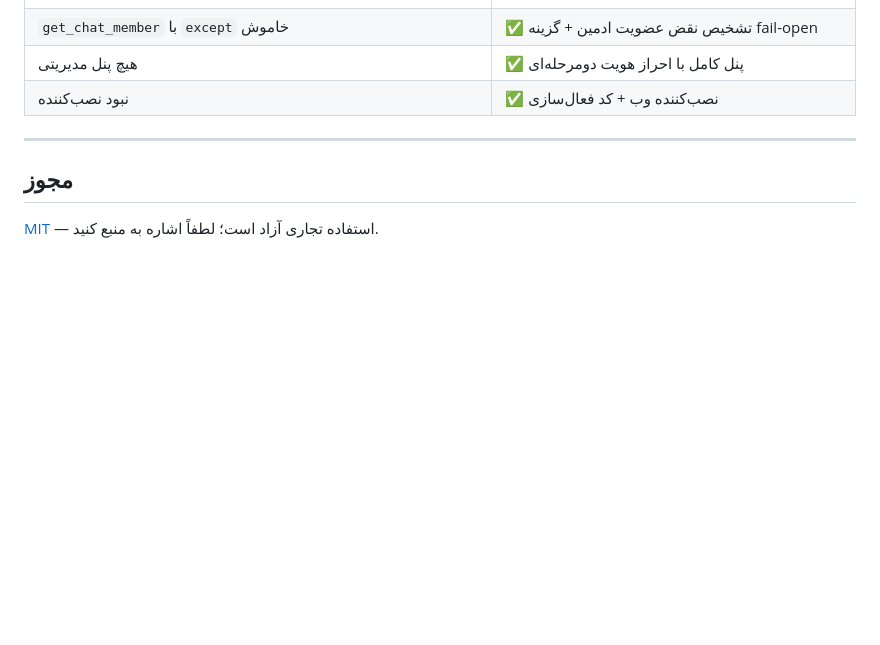
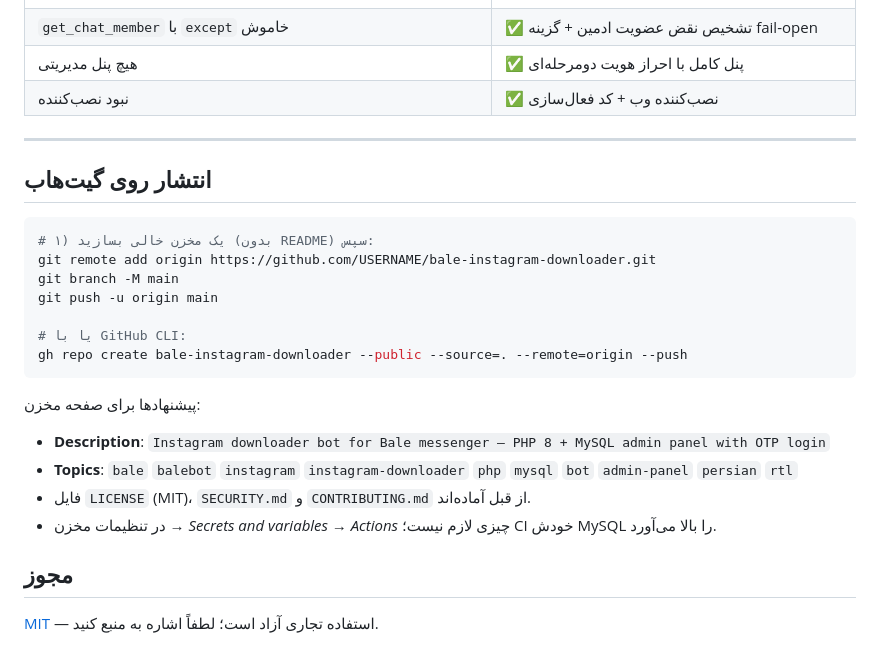
Before and after one commit to ghahremany/bale-instagram-downloader, a Markdown page: README.md, the part around the change. GitHub-like rendering; blank space fills up the shorter version.

Commit message:
docs: add GitHub publishing guide

````diff
--- a/README.md
+++ b/README.md
@@ -426,6 +426,25 @@ BASE=http://127.0.0.1:8080 ./tests/smoke.sh
 
 ---
 
+## انتشار روی گیت‌هاب
+
+```bash
+# ۱) یک مخزن خالی بسازید (بدون README) سپس:
+git remote add origin https://github.com/USERNAME/bale-instagram-downloader.git
+git branch -M main
+git push -u origin main
+
+# یا با GitHub CLI:
+gh repo create bale-instagram-downloader --public --source=. --remote=origin --push
+```
+
+پیشنهادها برای صفحه مخزن:
+
+- **Description**: `Instagram downloader bot for Bale messenger — PHP 8 + MySQL admin panel with OTP login`
+- **Topics**: `bale` `balebot` `instagram` `instagram-downloader` `php` `mysql` `bot` `admin-panel` `persian` `rtl`
+- فایل `LICENSE` (MIT)، `SECURITY.md` و `CONTRIBUTING.md` از قبل آماده‌اند.
+- در تنظیمات مخزن → *Secrets and variables → Actions* چیزی لازم نیست؛ CI خودش MySQL را بالا می‌آورد.
+
 ## مجوز
 
 [MIT](LICENSE) — استفاده تجاری آزاد است؛ لطفاً اشاره به منبع کنید.
````
